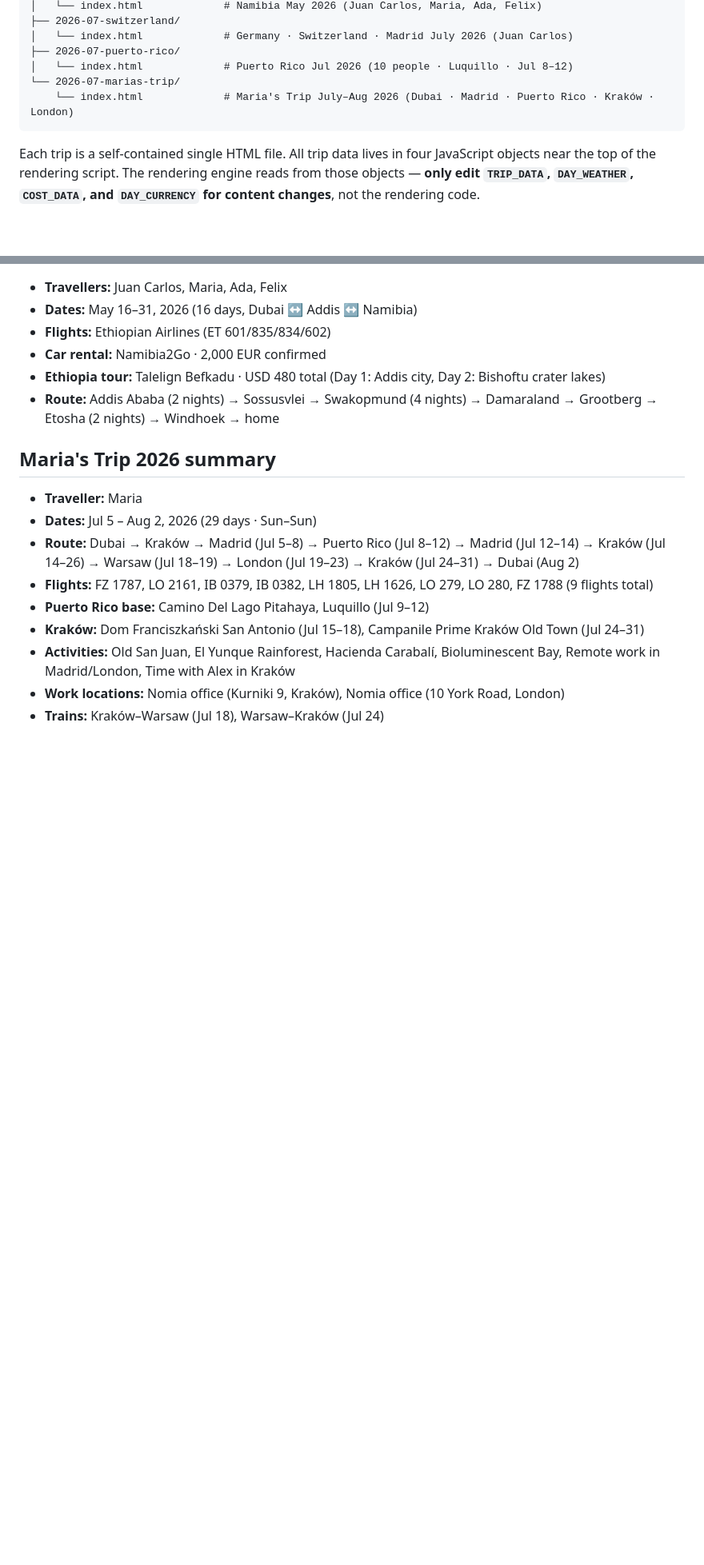
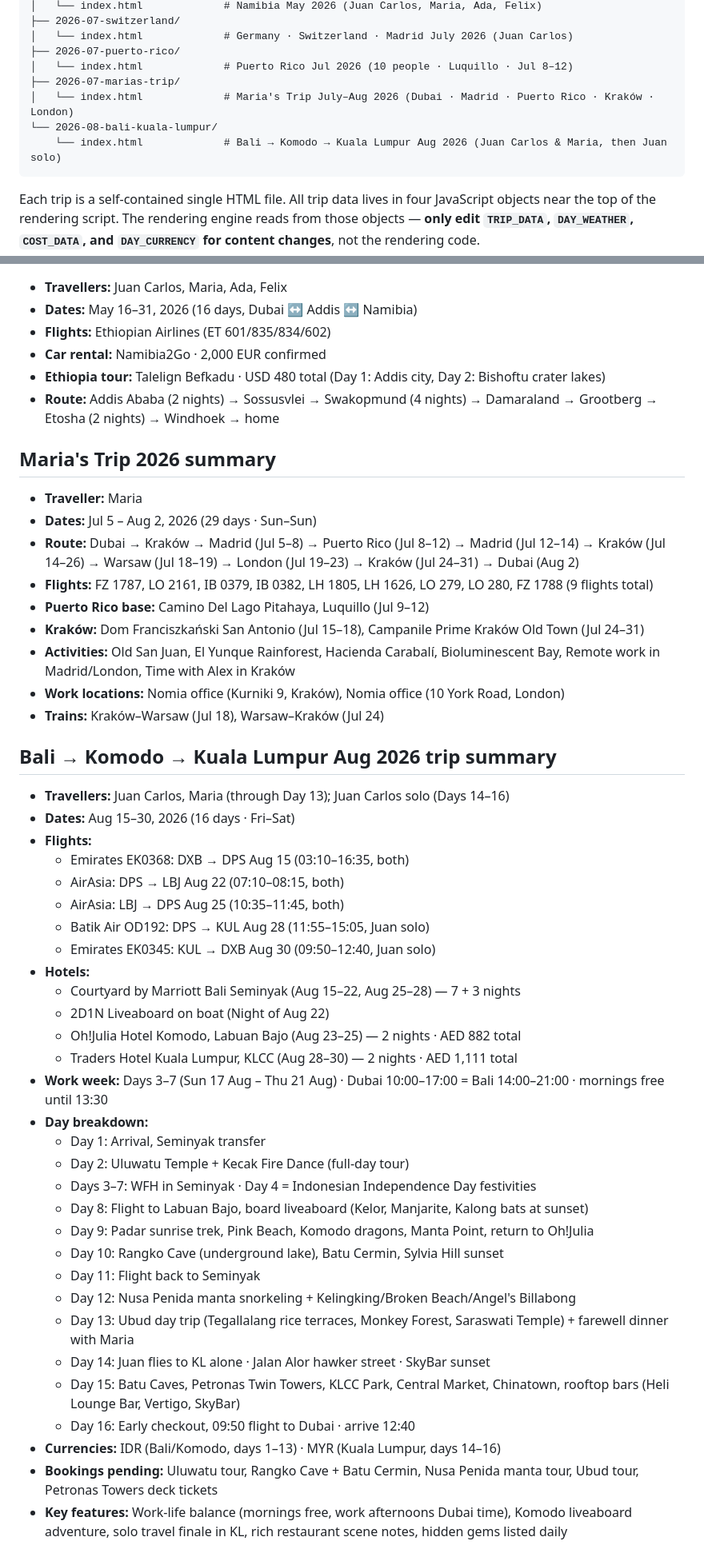
Before and after one commit to jhuertas85/trip-planner, a Markdown page: CLAUDE.md, 2 parts joined by grey strips. Shown at 80% size. GitHub-like rendering; blank space fills up the shorter version.

Commit message:
Docs: Add Bali-Komodo-KL trip to CLAUDE.md reference
- Updated File structure section with new trip folder and description
- Added comprehensive trip summary with flights, hotels, dates, work week details
- Included day breakdown, currencies, booking status, and key features
- Next sessions will have accurate context without manual scanning

````diff
--- a/CLAUDE.md
+++ b/CLAUDE.md
@@ -24,8 +24,10 @@ trip-planner/
 │   └── index.html             # Germany · Switzerland · Madrid July 2026 (Juan Carlos)
 ├── 2026-07-puerto-rico/
 │   └── index.html             # Puerto Rico Jul 2026 (10 people · Luquillo · Jul 8–12)
-└── 2026-07-marias-trip/
-    └── index.html             # Maria's Trip July–Aug 2026 (Dubai · Madrid · Puerto Rico · Kraków · London)
+├── 2026-07-marias-trip/
+│   └── index.html             # Maria's Trip July–Aug 2026 (Dubai · Madrid · Puerto Rico · Kraków · London)
+└── 2026-08-bali-kuala-lumpur/
+    └── index.html             # Bali → Komodo → Kuala Lumpur Aug 2026 (Juan Carlos & Maria, then Juan solo)
 ```
 
 Each trip is a self-contained single HTML file. All trip data lives in four JavaScript objects near the top of the rendering script. The rendering engine reads from those objects — **only edit `TRIP_DATA`, `DAY_WEATHER`, `COST_DATA`, and `DAY_CURRENCY` for content changes**, not the rendering code.
@@ -193,3 +195,35 @@ Whenever a new trip folder is created or an existing one is significantly update
 - **Activities:** Old San Juan, El Yunque Rainforest, Hacienda Carabalí, Bioluminescent Bay, Remote work in Madrid/London, Time with Alex in Kraków
 - **Work locations:** Nomia office (Kurniki 9, Kraków), Nomia office (10 York Road, London)
 - **Trains:** Kraków–Warsaw (Jul 18), Warsaw–Kraków (Jul 24)
+
+## Bali → Komodo → Kuala Lumpur Aug 2026 trip summary
+- **Travellers:** Juan Carlos, Maria (through Day 13); Juan Carlos solo (Days 14–16)
+- **Dates:** Aug 15–30, 2026 (16 days · Fri–Sat)
+- **Flights:**
+  - Emirates EK0368: DXB → DPS Aug 15 (03:10–16:35, both)
+  - AirAsia: DPS → LBJ Aug 22 (07:10–08:15, both)
+  - AirAsia: LBJ → DPS Aug 25 (10:35–11:45, both)
+  - Batik Air OD192: DPS → KUL Aug 28 (11:55–15:05, Juan solo)
+  - Emirates EK0345: KUL → DXB Aug 30 (09:50–12:40, Juan solo)
+- **Hotels:**
+  - Courtyard by Marriott Bali Seminyak (Aug 15–22, Aug 25–28) — 7 + 3 nights
+  - 2D1N Liveaboard on boat (Night of Aug 22)
+  - Oh!Julia Hotel Komodo, Labuan Bajo (Aug 23–25) — 2 nights · AED 882 total
+  - Traders Hotel Kuala Lumpur, KLCC (Aug 28–30) — 2 nights · AED 1,111 total
+- **Work week:** Days 3–7 (Sun 17 Aug – Thu 21 Aug) · Dubai 10:00–17:00 = Bali 14:00–21:00 · mornings free until 13:30
+- **Day breakdown:**
+  - Day 1: Arrival, Seminyak transfer
+  - Day 2: Uluwatu Temple + Kecak Fire Dance (full-day tour)
+  - Days 3–7: WFH in Seminyak · Day 4 = Indonesian Independence Day festivities
+  - Day 8: Flight to Labuan Bajo, board liveaboard (Kelor, Manjarite, Kalong bats at sunset)
+  - Day 9: Padar sunrise trek, Pink Beach, Komodo dragons, Manta Point, return to Oh!Julia
+  - Day 10: Rangko Cave (underground lake), Batu Cermin, Sylvia Hill sunset
+  - Day 11: Flight back to Seminyak
+  - Day 12: Nusa Penida manta snorkeling + Kelingking/Broken Beach/Angel's Billabong
+  - Day 13: Ubud day trip (Tegallalang rice terraces, Monkey Forest, Saraswati Temple) + farewell dinner with Maria
+  - Day 14: Juan flies to KL alone · Jalan Alor hawker street · SkyBar sunset
+  - Day 15: Batu Caves, Petronas Twin Towers, KLCC Park, Central Market, Chinatown, rooftop bars (Heli Lounge Bar, Vertigo, SkyBar)
+  - Day 16: Early checkout, 09:50 flight to Dubai · arrive 12:40
+- **Currencies:** IDR (Bali/Komodo, days 1–13) · MYR (Kuala Lumpur, days 14–16)
+- **Bookings pending:** Uluwatu tour, Rangko Cave + Batu Cermin, Nusa Penida manta tour, Ubud tour, Petronas Towers deck tickets
+- **Key features:** Work-life balance (mornings free, work afternoons Dubai time), Komodo liveaboard adventure, solo travel finale in KL, rich restaurant scene notes, hidden gems listed daily
````
